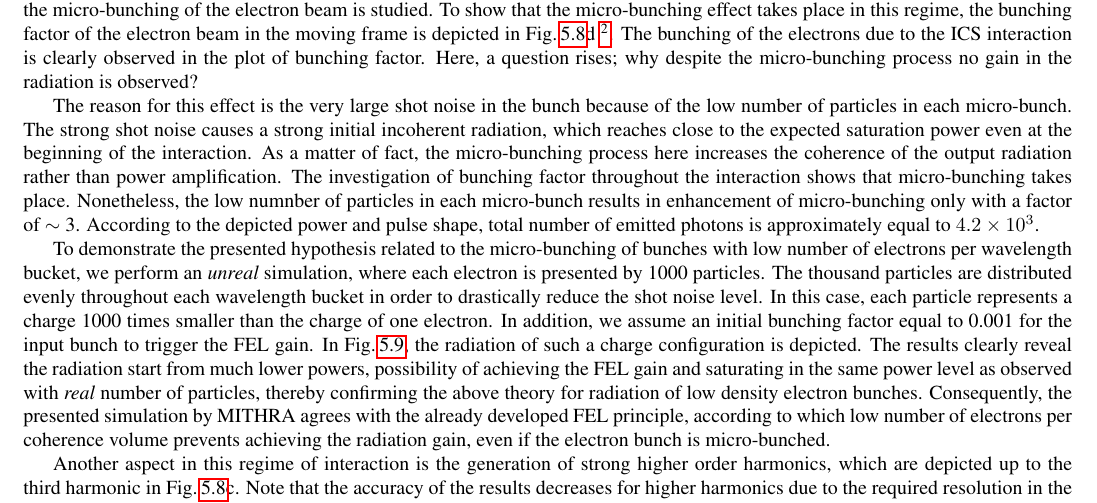
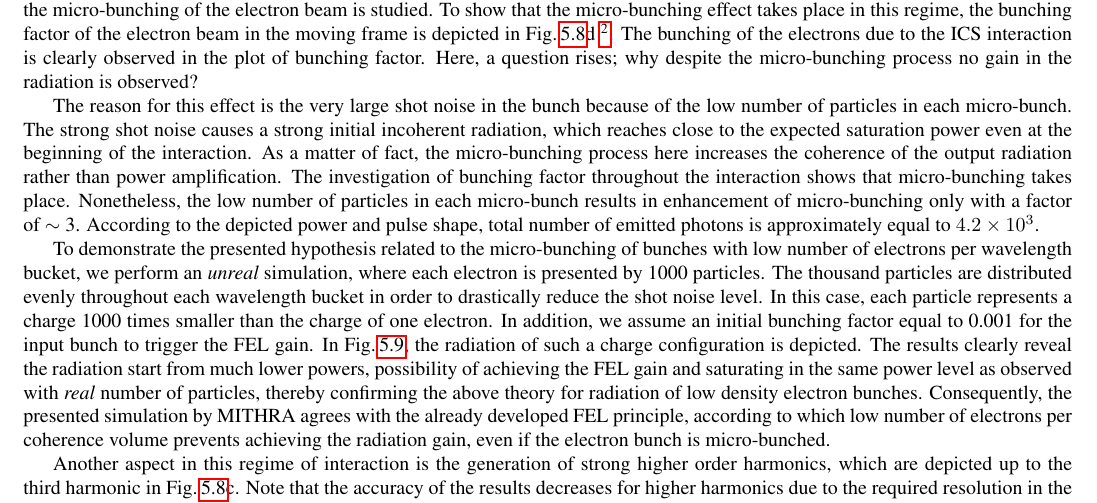
Before and after one commit to aryafallahi/mithra, a LaTeX thesis (doc/MITHRA.tex, which reads doc/MITHRA_EXAMPLES/MITHRA_EXAMPLES.tex): part of page 56 of 73, cut so that both start at the same text. Compiled offline with pdfLaTeX.

Commit message:
modification in the example documents

```diff
--- a/doc/MITHRA_EXAMPLES/MITHRA_EXAMPLES.tex
+++ b/doc/MITHRA_EXAMPLES/MITHRA_EXAMPLES.tex
@@ -447,7 +447,7 @@ As a matter of fact, the micro-bunching process here increases the coherence of
 %
 The investigation of bunching factor throughout the interaction shows that micro-bunching takes place.
 %
-Nonetheless, the low numnber of particles in each micro-bunch results in enhancement of micro-bunching only with a factor of $\sim$ 3.
+Nonetheless, the low number of particles in each micro-bunch results in enhancement of micro-bunching only with a factor of $\sim$ 3.
 %
 According to the depicted power and pulse shape, total number of emitted photons is approximately equal to $4.2\times10^3$.
 %
```
